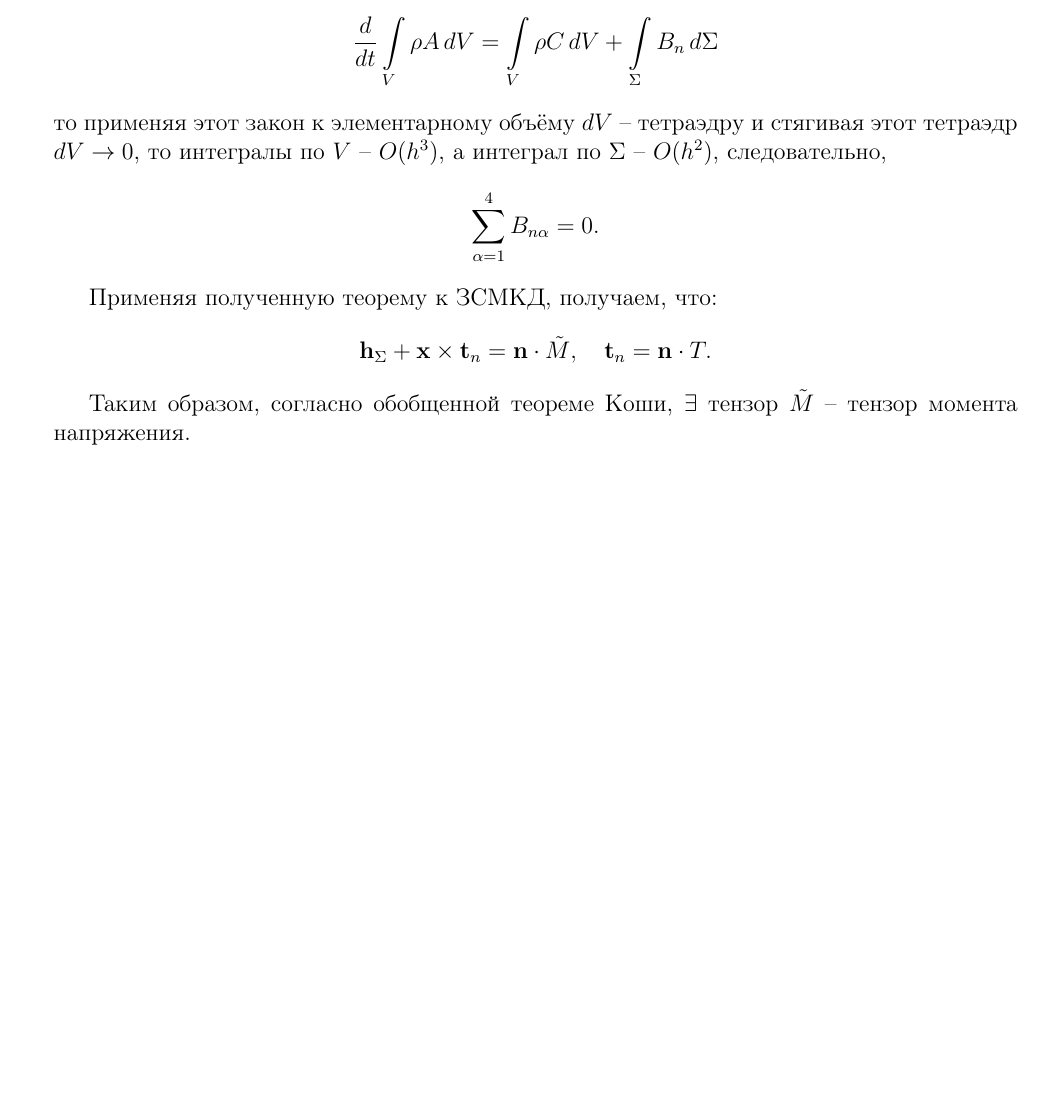
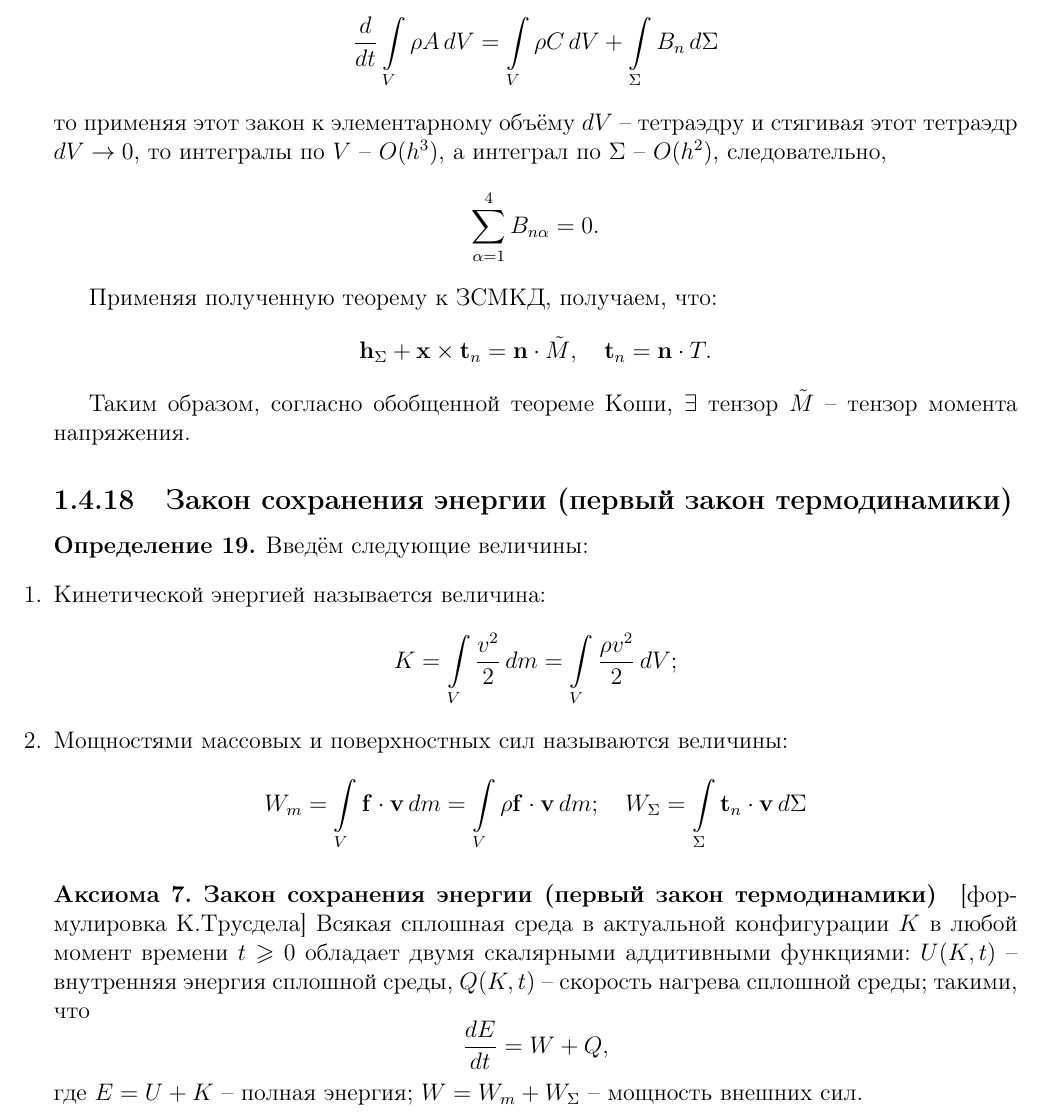
Before and after one commit to congress-bmstu/notes-cm, a LaTeX book (cm-notes.tex, which reads lection9.tex): part of page 46 of 46, cut so that both start at the same text, the shorter picture padded with empty space. Compiled offline with pdfLaTeX.

Commit message:
small part of lection 9

```diff
--- a/cm-notes.tex
+++ b/cm-notes.tex
@@ -152,6 +152,7 @@
   \input{lection6}
   \input{lection7}
   \input{lection8}
+  \input{lection9}
 
   % \chapter{Модуль 2}
 
--- /dev/null
+++ b/lection9.tex
@@ -0,0 +1,31 @@
+
+% TODO пропущено поллекции
+
+\subsection{Закон сохранения энергии (первый закон термодинамики)}
+
+\begin{definition}
+  Введём следующие величины:
+  \begin{enumerate}
+    \item Кинетической энергией называется величина:
+      \[
+        K = \int\limits_V \dfrac{v^2}{2} \, dm = \int\limits_V \dfrac{\rho v^2}{2} \, dV;
+      \]
+    \item Мощностями массовых и поверхностных сил называются величины:
+      \[
+        W_m = \int\limits_V \mathbf{f} \cdot \mathbf{v} \, dm
+        = \int\limits_V \rho \mathbf{f} \cdot \mathbf{v} \, dm; \quad
+        W_\Sigma = \int\limits_\Sigma \mathbf{t}_n \cdot \mathbf{v} \, d\Sigma
+      \]
+  \end{enumerate}
+\end{definition}
+
+\paragraph{Аксиома 7. Закон сохранения энергии (первый закон термодинамики)}[формулировка К.Трусдела]
+Всякая сплошная среда в актуальной конфигурации $K$ в любой момент времени $t \geqslant 0$
+обладает двумя скалярными аддитивными функциями:
+$U(K, t)$ -- внутренняя энергия сплошной среды, $Q(K, t)$ -- скорость нагрева сплошной среды;
+такими, что
+\[
+  \dfrac{dE}{dt} = W + Q,
+\]
+где $E = U + K$ -- полная энергия;
+$W = W_m + W_\Sigma$ -- мощность внешних сил.
```
